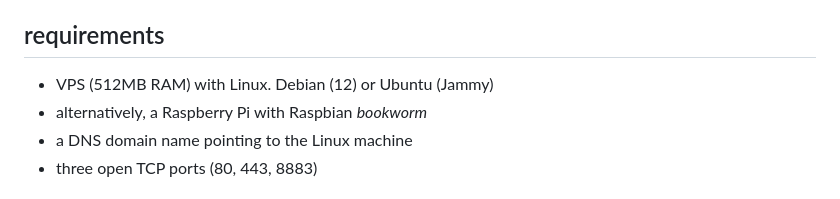
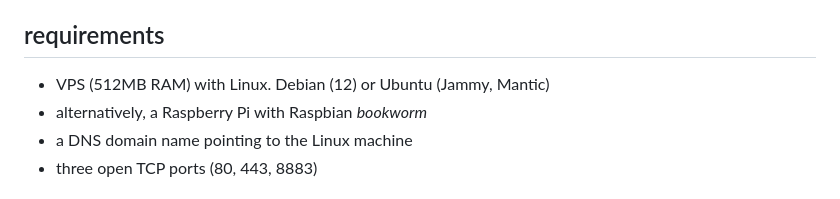
Before and after one commit to owntracks/quicksetup, a Markdown page: README.md, the part around the change. GitHub-like rendering.

Commit message:
add mantic

```diff
--- a/README.md
+++ b/README.md
@@ -10,7 +10,7 @@ Quicksetup [is documented in the OwnTracks Booklet](https://owntracks.org/bookle
 
 ## requirements
 
-- VPS (512MB RAM) with Linux. Debian (12) or Ubuntu (Jammy)
+- VPS (512MB RAM) with Linux. Debian (12) or Ubuntu (Jammy, Mantic)
 - alternatively, a Raspberry Pi with Raspbian _bookworm_
 - a DNS domain name pointing to the Linux machine
 - three open TCP ports (80, 443, 8883)
```
